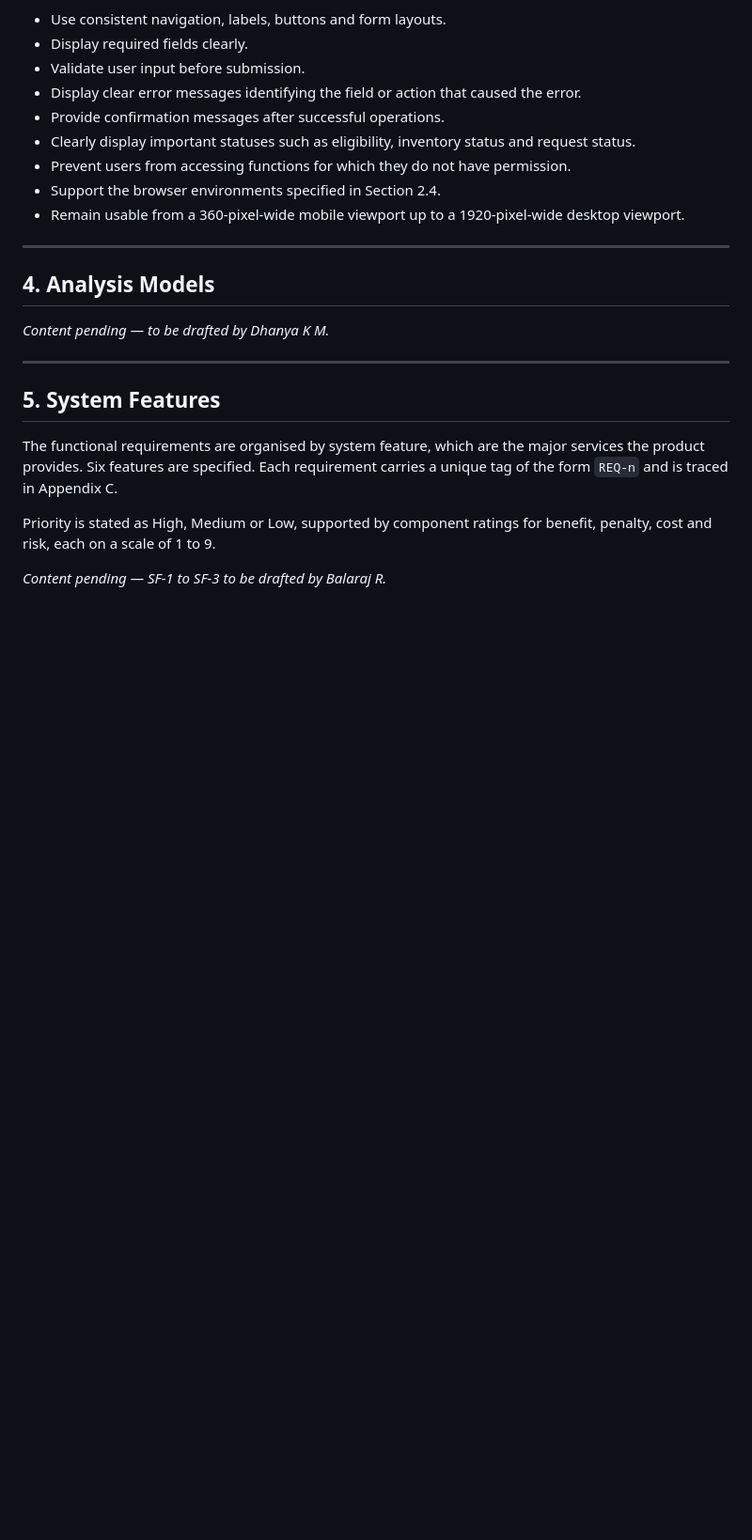
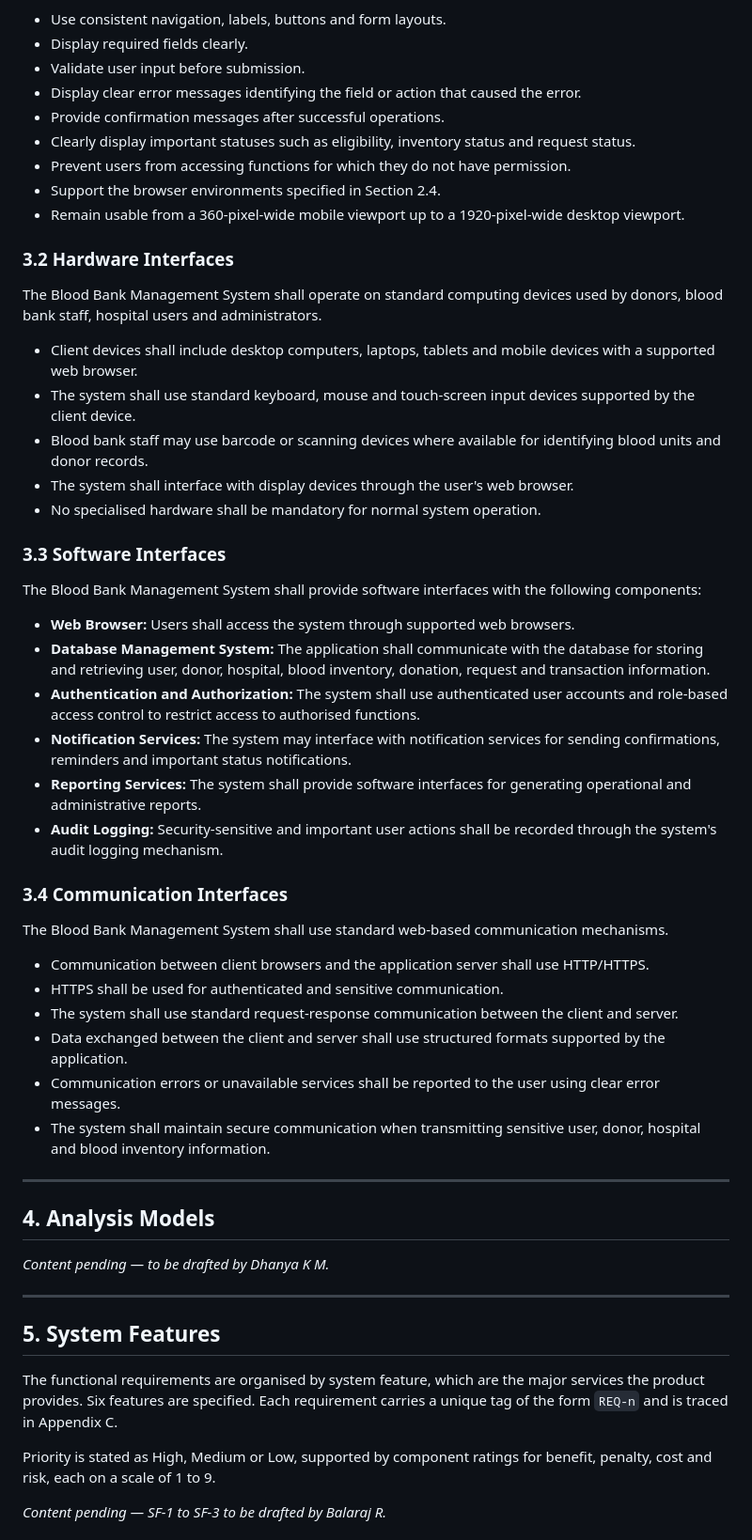
Before and after one commit to SE-miniproject1/mini-project-documents, a Markdown page: docs/SRS.md, the part around the change. Shown at 94% size. GitHub-like rendering; blank space fills up the shorter version.

Commit message:
docs(srs): add software communication and hardware interfaces
Added sections on hardware, software, and communication interfaces for the Blood Bank Management System.

```diff
--- a/docs/SRS.md
+++ b/docs/SRS.md
@@ -302,7 +302,37 @@ All user interfaces shall:
 - Support the browser environments specified in Section 2.4.
 - Remain usable from a 360-pixel-wide mobile viewport up to a 1920-pixel-wide desktop viewport.
 
+### 3.2 Hardware Interfaces
 
+The Blood Bank Management System shall operate on standard computing devices used by donors, blood bank staff, hospital users and administrators.
+
+- Client devices shall include desktop computers, laptops, tablets and mobile devices with a supported web browser.
+- The system shall use standard keyboard, mouse and touch-screen input devices supported by the client device.
+- Blood bank staff may use barcode or scanning devices where available for identifying blood units and donor records.
+- The system shall interface with display devices through the user's web browser.
+- No specialised hardware shall be mandatory for normal system operation.
+
+### 3.3 Software Interfaces
+
+The Blood Bank Management System shall provide software interfaces with the following components:
+
+- **Web Browser:** Users shall access the system through supported web browsers.
+- **Database Management System:** The application shall communicate with the database for storing and retrieving user, donor, hospital, blood inventory, donation, request and transaction information.
+- **Authentication and Authorization:** The system shall use authenticated user accounts and role-based access control to restrict access to authorised functions.
+- **Notification Services:** The system may interface with notification services for sending confirmations, reminders and important status notifications.
+- **Reporting Services:** The system shall provide software interfaces for generating operational and administrative reports.
+- **Audit Logging:** Security-sensitive and important user actions shall be recorded through the system's audit logging mechanism.
+
+### 3.4 Communication Interfaces
+
+The Blood Bank Management System shall use standard web-based communication mechanisms.
+
+- Communication between client browsers and the application server shall use HTTP/HTTPS.
+- HTTPS shall be used for authenticated and sensitive communication.
+- The system shall use standard request-response communication between the client and server.
+- Data exchanged between the client and server shall use structured formats supported by the application.
+- Communication errors or unavailable services shall be reported to the user using clear error messages.
+- The system shall maintain secure communication when transmitting sensitive user, donor, hospital and blood inventory information.
 ---
 
 ## 4. Analysis Models
```
